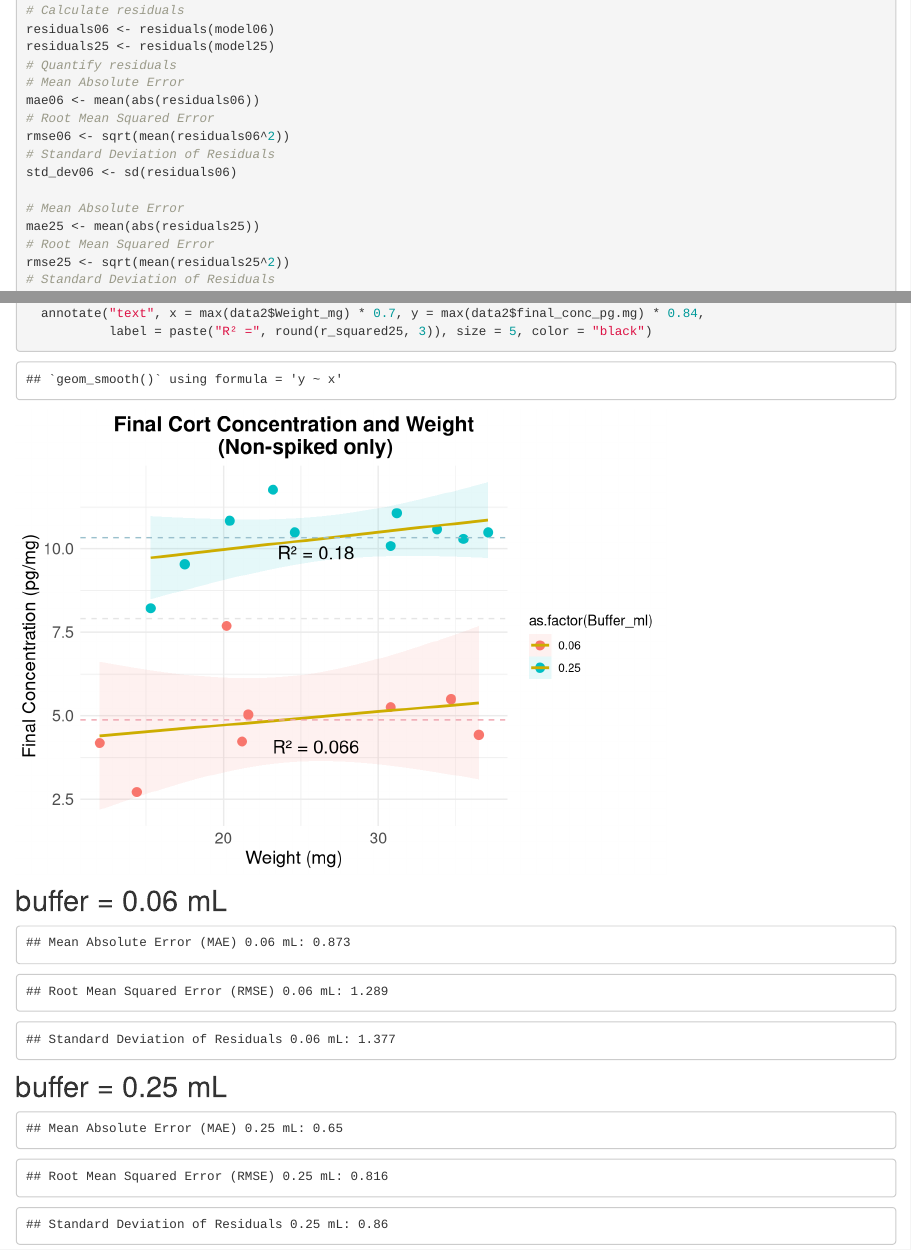
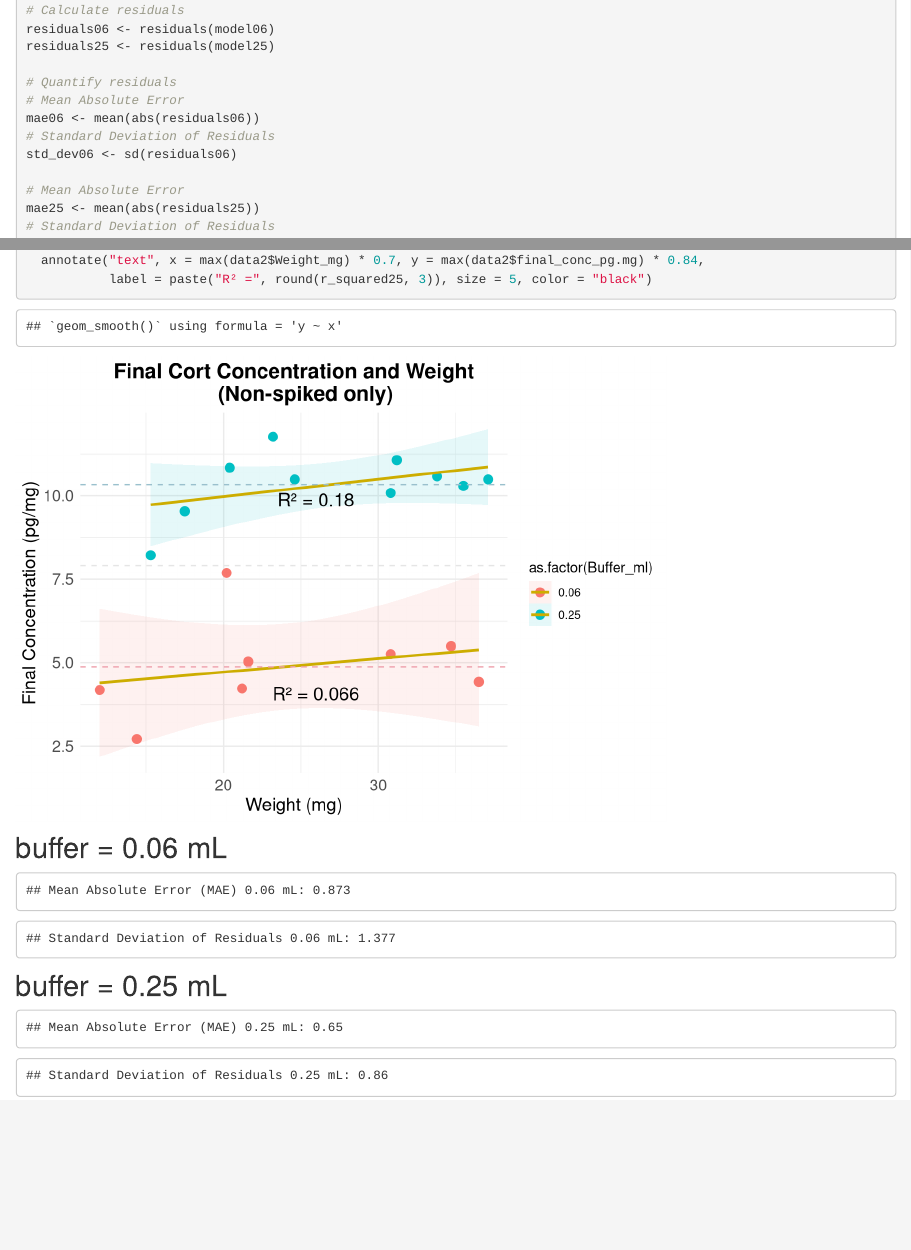
Before and after one commit to PalomaContreras25/HairCort-Evaluation-Nist2020, an R Markdown document (analysis/ELISA_computation.Rmd): the page in a window 1100 px wide, from 7800 px down, and a second part further down, joined at a grey line. Rendered offline with R 4.5, knitr and Pandoc, with nearby package versions; drawn as R Markdown's standard HTML page in place of the format the file asks for.

Commit message:
remove unnecessary info

````diff
--- a/analysis/ELISA_computation.Rmd
+++ b/analysis/ELISA_computation.Rmd
@@ -259,18 +259,15 @@ r_squared25 <- summary(model25)$r.squared
 # Calculate residuals
 residuals06 <- residuals(model06)
 residuals25 <- residuals(model25)
+
 # Quantify residuals
 # Mean Absolute Error
 mae06 <- mean(abs(residuals06))
-# Root Mean Squared Error
-rmse06 <- sqrt(mean(residuals06^2))
 # Standard Deviation of Residuals
 std_dev06 <- sd(residuals06)
 
 # Mean Absolute Error
 mae25 <- mean(abs(residuals25))
-# Root Mean Squared Error
-rmse25 <- sqrt(mean(residuals25^2))
 # Standard Deviation of Residuals
 std_dev25 <- sd(residuals25)
 
@@ -318,13 +315,11 @@ ggplot(data2, aes(y = final_conc_pg.mg,
 ```{r echo = FALSE}
 # Print the results
 cat("Mean Absolute Error (MAE) 0.06 mL:", round(mae06, 3), "\n")
-cat("Root Mean Squared Error (RMSE) 0.06 mL:", round(rmse06, 3), "\n")
 cat("Standard Deviation of Residuals 0.06 mL:", round(std_dev06, 3), "\n")
 ```
 ## buffer = 0.25 mL
 ```{r echo = FALSE}
 cat("Mean Absolute Error (MAE) 0.25 mL:", round(mae25, 3), "\n")
-cat("Root Mean Squared Error (RMSE) 0.25 mL:", round(rmse25, 3), "\n")
 cat("Standard Deviation of Residuals 0.25 mL:", round(std_dev25, 3), "\n")
 
 ## Abs error and std dev. are larger for dilution 0.06 mL
````
Also changed, not shown: 1 other file.
